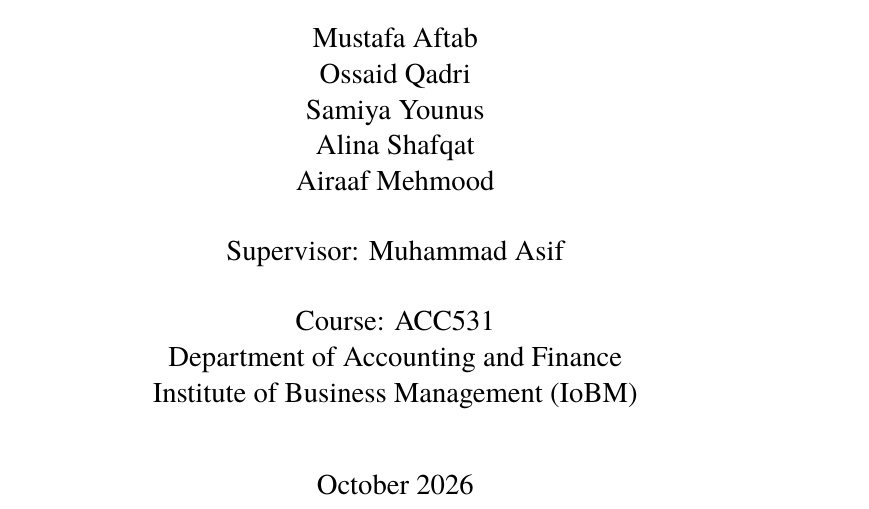
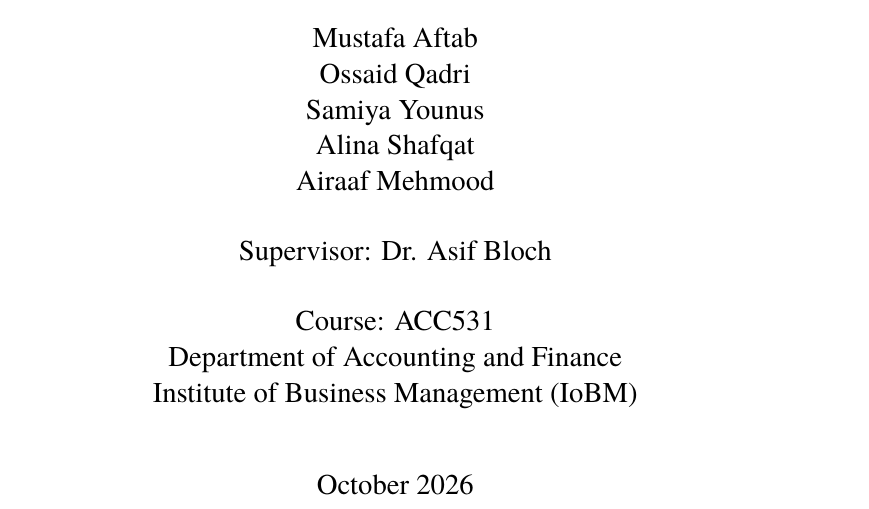
Before and after one commit to ossaidqadri/BRP-ACC531, a LaTeX thesis (main.tex): part of page 1 of 29, cut so that both start at the same text. Compiled offline with XeLaTeX; a missing font is replaced by an installed copy or a similar font.

Commit message:
docs: list supervisor as Dr. Asif Bloch
Title page and README named the wrong supervisor. Updated both.

```diff
--- a/main.tex
+++ b/main.tex
@@ -109,7 +109,7 @@
     Samiya Younus\\
     Alina Shafqat\\
     Airaaf Mehmood\\[0.6cm]
-    Supervisor: Muhammad Asif\\[0.6cm]
+    Supervisor: Dr. Asif Bloch\\[0.6cm]
     Course: ACC531\\
     Department of Accounting and Finance\\
     Institute of Business Management (IoBM)
```
Also changed, not shown: README.md.
